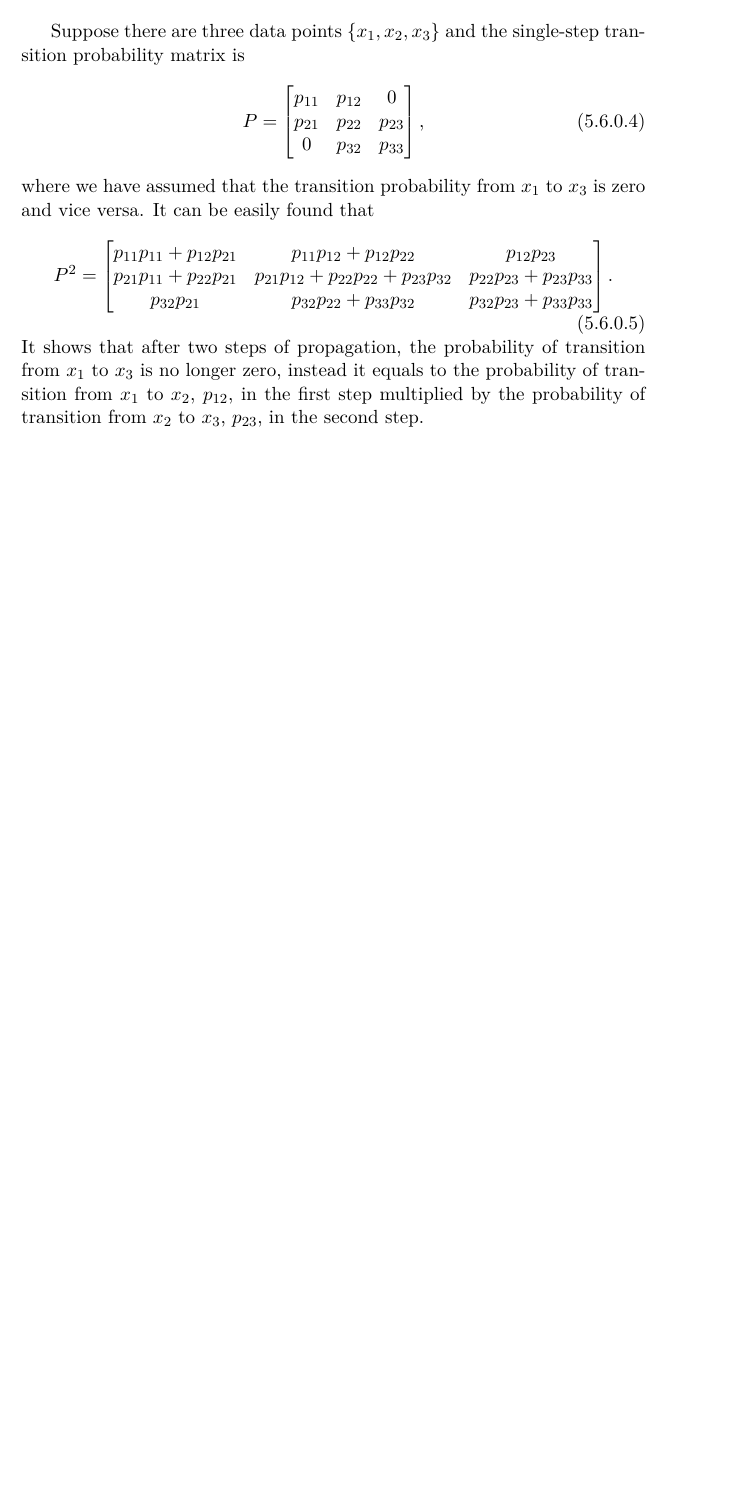
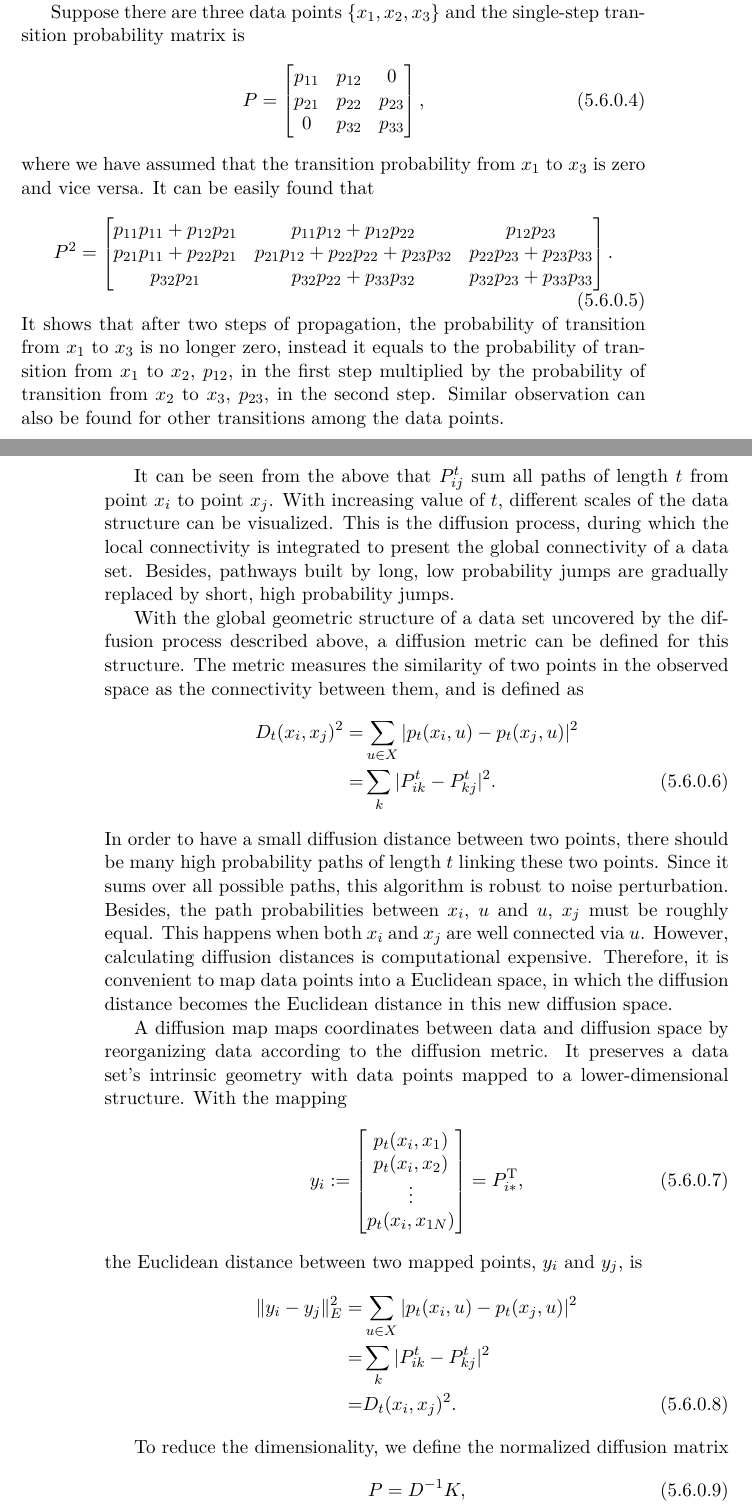
Before and after one commit to samuelymei/freeenergy, a LaTeX thesis (freeenergy.tex, which reads chapters/DiffusionMap.tex): part of page 137 of 162 before the commit and two parts of pages 137 and 138 of 164 after it, the two joined at a grey line, cut so that both start at the same text, the shorter picture padded with empty space. The pictures show the PDF file freeenergy.pdf that the author committed with the source.

Commit message:
Diffusion map v1.0

```diff
--- a/chapters/DiffusionMap.tex
+++ b/chapters/DiffusionMap.tex
@@ -16,7 +16,7 @@ with $0<\epsilon \ll 1$. The kernel $k(x,y)$ defines a local measure of similari
 is frequently used, where $\alpha$ tunes the size of the neighborhood. Transition probability matrix $\mathbf{P}$ must be row-normalized, which leads to
 \begin{equation}
 	p(x_i,x_j)= \begin{cases}
-		k(x_i,x_j)/\sum\limits_{x_j}k(x_i,x_j), & \text{if } k(x_i,x_j) >\epsilon\\
+		k(x_i,x_j)/\sum\limits_{x_j\in S_i}k(x_i,x_j), & \text{if } k(x_i,x_j) >\epsilon\\
 		0, & \text{otherwise}
 	\end{cases}.
 \end{equation}
@@ -38,4 +39,34 @@ where we have assumed that the transition probability from $x_1$ to $x_3$ is zer
   	p_{32}p_{21}      & p_{32}p_{22}+p_{33}p_{32} & p_{32}p_{23}+p_{33}p_{33}
   \end{bmatrix}.
 \end{equation}
-It shows that after two steps of propagation, the probability of transition from $x_1$ to $x_3$ is no longer zero, instead it equals to the probability of transition from $x_1$ to $x_2$, $p_{12}$, in the first step multiplied by the probability of transition from $x_2$ to $x_3$, $p_{23}$, in the second step.
+It shows that after two steps of propagation, the probability of transition from $x_1$ to $x_3$ is no longer zero, instead it equals to the probability of transition from $x_1$ to $x_2$, $p_{12}$, in the first step multiplied by the probability of transition from $x_2$ to $x_3$, $p_{23}$, in the second step. Similar observation can also be found for other transitions among the data points.
+
+It can be seen from the above that $P^t_{ij}$ sum all paths of length $t$ from point $x_i$ to point $x_j$. With increasing value of $t$, different scales of the data structure can be visualized. This is the diffusion process, during which the local connectivity is integrated to present the global connectivity of a data set. Besides, pathways built by long, low probability jumps are gradually replaced by short, high probability jumps.
+
+With the global geometric structure of a data set uncovered by the diffusion process described above, a diffusion metric can be defined for this structure. The metric measures the similarity of two points in the observed space as the connectivity between them, and is defined as
+\begin{align}
+	D_t(x_i,x_j)^2=&\sum_{u\in X}|p_t(x_i,u)-p_t(x_j,u)|^2\notag\\
+	              =&\sum_k |P_{ik}^t-P_{kj}^t|^2.
+\end{align}
+In order to have a small diffusion distance between two points, there should be many high probability paths of length $t$ linking these two points. Since it sums over all possible paths, this algorithm is robust to noise perturbation. Besides, the path probabilities between $x_i$, $u$ and $u$, $x_j$ must be roughly equal. This happens when both $x_i$ and $x_j$ are well connected via $u$. However, calculating diffusion distances is computational expensive. Therefore, it is convenient to map data points into a Euclidean space, in which the diffusion distance becomes the Euclidean distance in this new diffusion space.
+
+A diffusion map maps coordinates between data and diffusion space by reorganizing data according to the diffusion metric. It preserves a data set's intrinsic geometry with data points mapped to a lower-dimensional structure. With the mapping
+\begin{equation}
+	y_i := \begin{bmatrix}
+		p_t(x_i, x_{1}) \\
+		p_t(x_i, x_{2}) \\
+		\vdots \\
+		p_t(x_i, x_{1N})
+	\end{bmatrix}=P_{i\ast}^{\operatorname{T}},
+\end{equation}
+the Euclidean distance between two mapped points, $y_i$ and $y_j$, is
+\begin{align}
+	\lVert y_i-y_j\rVert_E^2=&\sum_{u\in X} |p_t(x_i,u)-p_t(x_j,u)|^2\notag\\
+	                        =&\sum_k |P_{ik}^t-P_{kj}^t|^2\notag\\
+	                        =&D_t(x_i,x_j)^2.
+\end{align}
+
+To reduce the dimensionality, we define the normalized diffusion matrix
+\begin{equation}
+	P=D^{-1}K,
+\end{equation}
@@ -41,0 +78,5 @@ It shows that after two steps of propagation, the probability of transition from
+		\vdots \\
+		\lambda_n^t\phi_n(i)
+	\end{bmatrix},
+\end{equation}
+where $\phi_k(s)$ indicates the $s$th element of the $k$th eigenvector of $P$. The Euclidean distance between mapped points $y_i^\prime$ and $y_j^\prime$ is the diffusion distance. Dimension reduction is achieved by retaining the $m$ dimensions associated with the dominant eigenvectors.
```
Also changed, not shown: freeenergy.pdf, chapters/DiffusionMap.tex (6 more changed lines).
